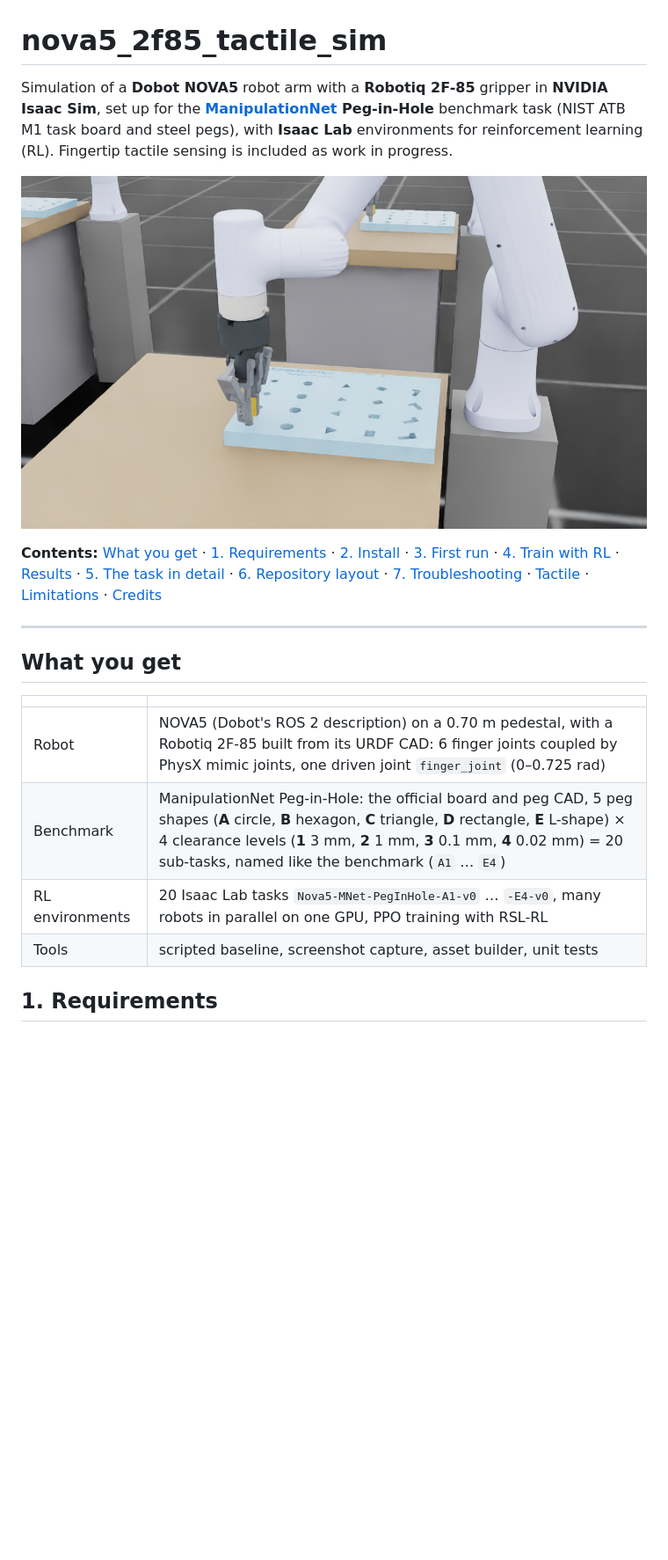
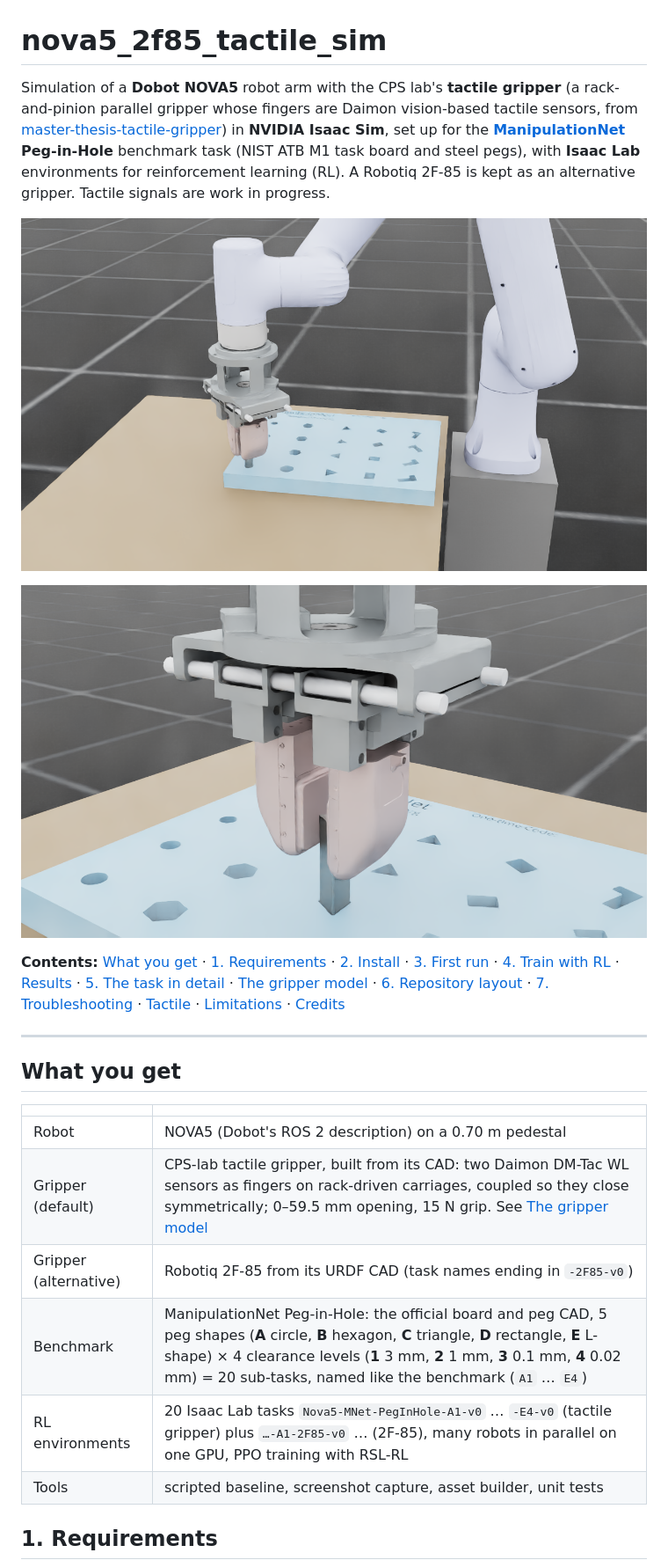
Before and after one commit to Cyber-physical-Systems-Lab/nova5_2f85_tactile_sim, a Markdown page: README.md, the part around one of its changes. Shown at 88% size. GitHub-like rendering; pictures changed too: docs/media/cps_gripper_closeup.png (added), docs/media/peg_in_hole_A1.png; blank space fills up the shorter version.

```diff
--- a/README.md
+++ b/README.md
@@ -1,18 +1,22 @@
 # nova5_2f85_tactile_sim
 
-Simulation of a **Dobot NOVA5** robot arm with a **Robotiq 2F-85** gripper in
-**NVIDIA Isaac Sim**, set up for the
+Simulation of a **Dobot NOVA5** robot arm with the CPS lab's **tactile gripper**
+(a rack-and-pinion parallel gripper whose fingers are Daimon vision-based tactile
+sensors, from [master-thesis-tactile-gripper](https://github.com/Cyber-physical-Systems-Lab/master-thesis-tactile-gripper))
+in **NVIDIA Isaac Sim**, set up for the
 **[ManipulationNet](https://manipulation-net.org) Peg-in-Hole** benchmark task
 (NIST ATB M1 task board and steel pegs), with **Isaac Lab** environments for
-reinforcement learning (RL). Fingertip tactile sensing is included as work in
-progress.
+reinforcement learning (RL). A Robotiq 2F-85 is kept as an alternative gripper.
+Tactile signals are work in progress.
 
-![NOVA5 + 2F-85 inserting the ManipulationNet cylinder peg (task A1)](docs/media/peg_in_hole_A1.png)
+![NOVA5 + CPS tactile gripper inserting the ManipulationNet cylinder peg (task A1)](docs/media/peg_in_hole_A1.png)
+
+![Close-up: the two Daimon sensor fingers holding the triangular peg above its hole (task C2)](docs/media/cps_gripper_closeup.png)
 
 **Contents:** [What you get](#what-you-get) ·
 [1. Requirements](#1-requirements) · [2. Install](#2-install-from-scratch) ·
 [3. First run](#3-first-run) · [4. Train with RL](#4-train-a-policy-with-rl) · [Results](#results-so-far) ·
-[5. The task in detail](#5-the-task-in-detail) · [6. Repository layout](#6-repository-layout) ·
+[5. The task in detail](#5-the-task-in-detail) · [The gripper model](#the-gripper-model) · [6. Repository layout](#6-repository-layout) ·
 [7. Troubleshooting](#7-troubleshooting) · [Tactile](#tactile-work-in-progress) ·
 [Limitations](#limitations) · [Credits](#credits-and-licences)
 
@@ -22,9 +26,11 @@ progress.
 
 | | |
 |---|---|
-| Robot | NOVA5 (Dobot's ROS 2 description) on a 0.70 m pedestal, with a Robotiq 2F-85 built from its URDF CAD: 6 finger joints coupled by PhysX mimic joints, one driven joint `finger_joint` (0–0.725 rad) |
+| Robot | NOVA5 (Dobot's ROS 2 description) on a 0.70 m pedestal |
+| Gripper (default) | CPS-lab tactile gripper, built from its CAD: two Daimon DM-Tac WL sensors as fingers on rack-driven carriages, coupled so they close symmetrically; 0–59.5 mm opening, 15 N grip. See [The gripper model](#the-gripper-model) |
+| Gripper (alternative) | Robotiq 2F-85 from its URDF CAD (task names ending in `-2F85-v0`) |
 | Benchmark | ManipulationNet Peg-in-Hole: the official board and peg CAD, 5 peg shapes (**A** circle, **B** hexagon, **C** triangle, **D** rectangle, **E** L-shape) × 4 clearance levels (**1** 3 mm, **2** 1 mm, **3** 0.1 mm, **4** 0.02 mm) = 20 sub-tasks, named like the benchmark (`A1` … `E4`) |
-| RL environments | 20 Isaac Lab tasks `Nova5-MNet-PegInHole-A1-v0` … `-E4-v0`, many robots in parallel on one GPU, PPO training with RSL-RL |
+| RL environments | 20 Isaac Lab tasks `Nova5-MNet-PegInHole-A1-v0` … `-E4-v0` (tactile gripper) plus `…-A1-2F85-v0` … (2F-85), many robots in parallel on one GPU, PPO training with RSL-RL |
 | Tools | scripted baseline, screenshot capture, asset builder, unit tests |
 
 ## 1. Requirements
```
Also changed, not shown: other parts of README.md (+84 -27 lines), assets/README.md (+11 -0 lines), 14 other files.
